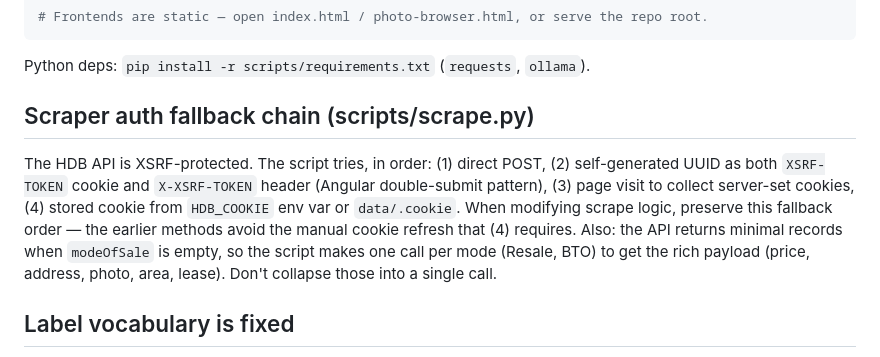
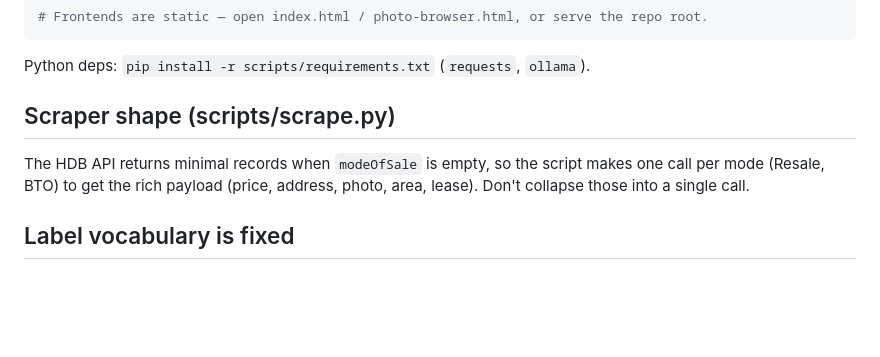
Before and after one commit to tinydot/hdb-tracker, a Markdown page: CLAUDE.md, the part around the change. Drawn GitHub-style; blank space fills up the shorter version.

Commit message:
Drop XSRF fallback section from CLAUDE.md

```diff
--- a/CLAUDE.md
+++ b/CLAUDE.md
@@ -33,9 +33,9 @@ python3 scripts/label_photos.py --model gemma4:e4b    # override model
 
 Python deps: `pip install -r scripts/requirements.txt` (`requests`, `ollama`).
 
-## Scraper auth fallback chain (scripts/scrape.py)
+## Scraper shape (scripts/scrape.py)
 
-The HDB API is XSRF-protected. The script tries, in order: (1) direct POST, (2) self-generated UUID as both `XSRF-TOKEN` cookie and `X-XSRF-TOKEN` header (Angular double-submit pattern), (3) page visit to collect server-set cookies, (4) stored cookie from `HDB_COOKIE` env var or `data/.cookie`. When modifying scrape logic, preserve this fallback order — the earlier methods avoid the manual cookie refresh that (4) requires. Also: the API returns minimal records when `modeOfSale` is empty, so the script makes one call per mode (Resale, BTO) to get the rich payload (price, address, photo, area, lease). Don't collapse those into a single call.
+The HDB API returns minimal records when `modeOfSale` is empty, so the script makes one call per mode (Resale, BTO) to get the rich payload (price, address, photo, area, lease). Don't collapse those into a single call.
 
 ## Label vocabulary is fixed
 
```
